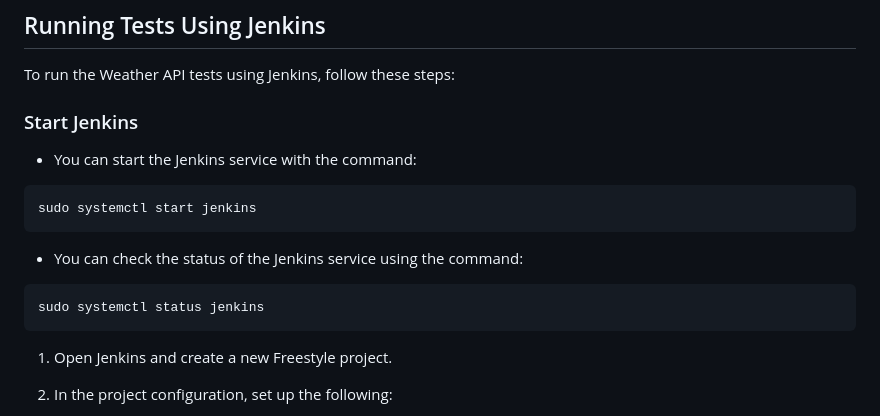
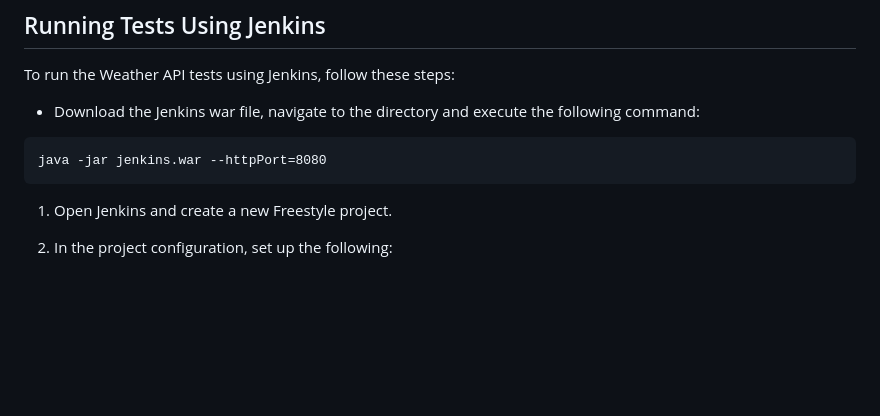
Before and after one commit to parajuli/weather-api-testing, a Markdown page: README.md, the part around the change. Drawn GitHub-style; blank space fills up the shorter version.

````diff
--- a/README.md
+++ b/README.md
@@ -94,17 +94,10 @@ The tests will execute, and the results will be displayed on the terminal.
 
 To run the Weather API tests using Jenkins, follow these steps:
 
-### Start Jenkins
-
-- You can start the Jenkins service with the command:
+- Download the Jenkins war file, navigate to the directory and execute the following command:
 
 ```
-sudo systemctl start jenkins
-```
-- You can check the status of the Jenkins service using the command:
-
-```
-sudo systemctl status jenkins
+java -jar jenkins.war --httpPort=8080
 ```
 
 1. Open Jenkins and create a new Freestyle project.
````
